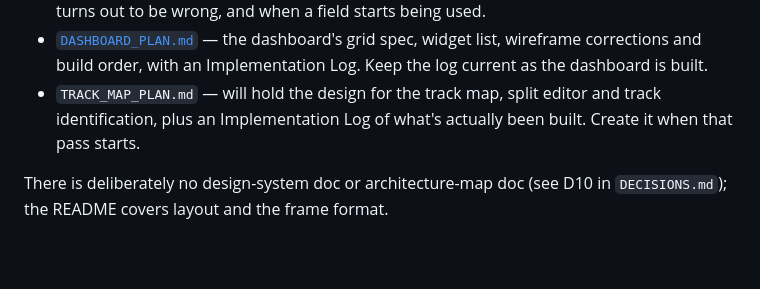
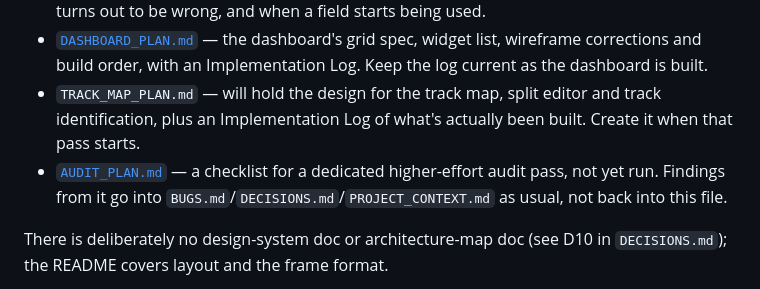
Before and after one commit to fteodoro803/sim-racing-telemetry, a Markdown page: CLAUDE.md, the part around the change. Rendered like a GitHub page; blank space fills up the shorter version.

```diff
--- a/CLAUDE.md
+++ b/CLAUDE.md
@@ -8,6 +8,7 @@ Working conventions for keeping this repo's documentation current. Read alongsid
 - [`GT7_TELEMETRY.md`](GT7_TELEMETRY.md) — what GT7's telemetry packet provides, its units and quirks, and what this project does with each field. Update it when something about the packet is verified or turns out to be wrong, and when a field starts being used.
 - [`DASHBOARD_PLAN.md`](DASHBOARD_PLAN.md) — the dashboard's grid spec, widget list, wireframe corrections and build order, with an Implementation Log. Keep the log current as the dashboard is built.
 - `TRACK_MAP_PLAN.md` — will hold the design for the track map, split editor and track identification, plus an Implementation Log of what's actually been built. Create it when that pass starts.
+- [`AUDIT_PLAN.md`](AUDIT_PLAN.md) — a checklist for a dedicated higher-effort audit pass, not yet run. Findings from it go into `BUGS.md`/`DECISIONS.md`/`PROJECT_CONTEXT.md` as usual, not back into this file.
 
 There is deliberately no design-system doc or architecture-map doc (see D10 in `DECISIONS.md`); the README covers layout and the frame format.
 
```
Also changed, not shown: AUDIT_PLAN.md (added, +121 -0 lines).
